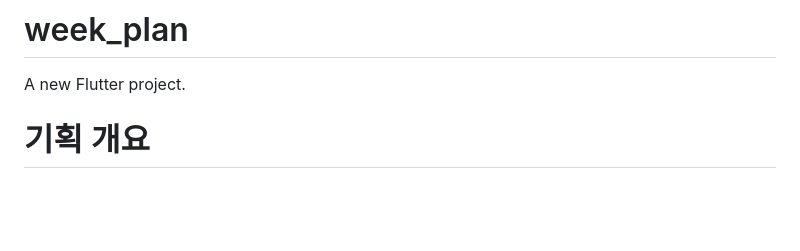
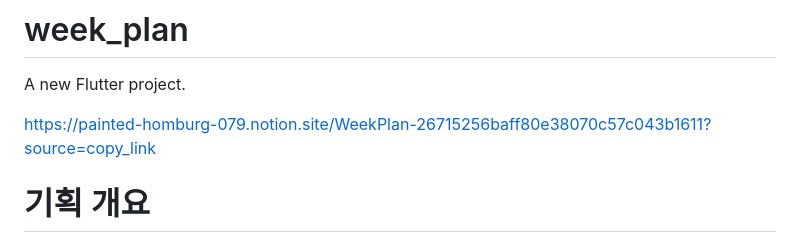
Before and after one commit to 1ZnCl2/week-plan, a Markdown page: README.md, the part around the change. Drawn GitHub-style; blank space fills up the shorter version.

Commit message:
Add project documentation link to README
Added a link to the project documentation.

```diff
--- a/README.md
+++ b/README.md
@@ -1,6 +1,8 @@
 # week_plan
 
 A new Flutter project.
+
+https://painted-homburg-079.notion.site/WeekPlan-26715256baff80e38070c57c043b1611?source=copy_link
 
 # 기획 개요
 
```
